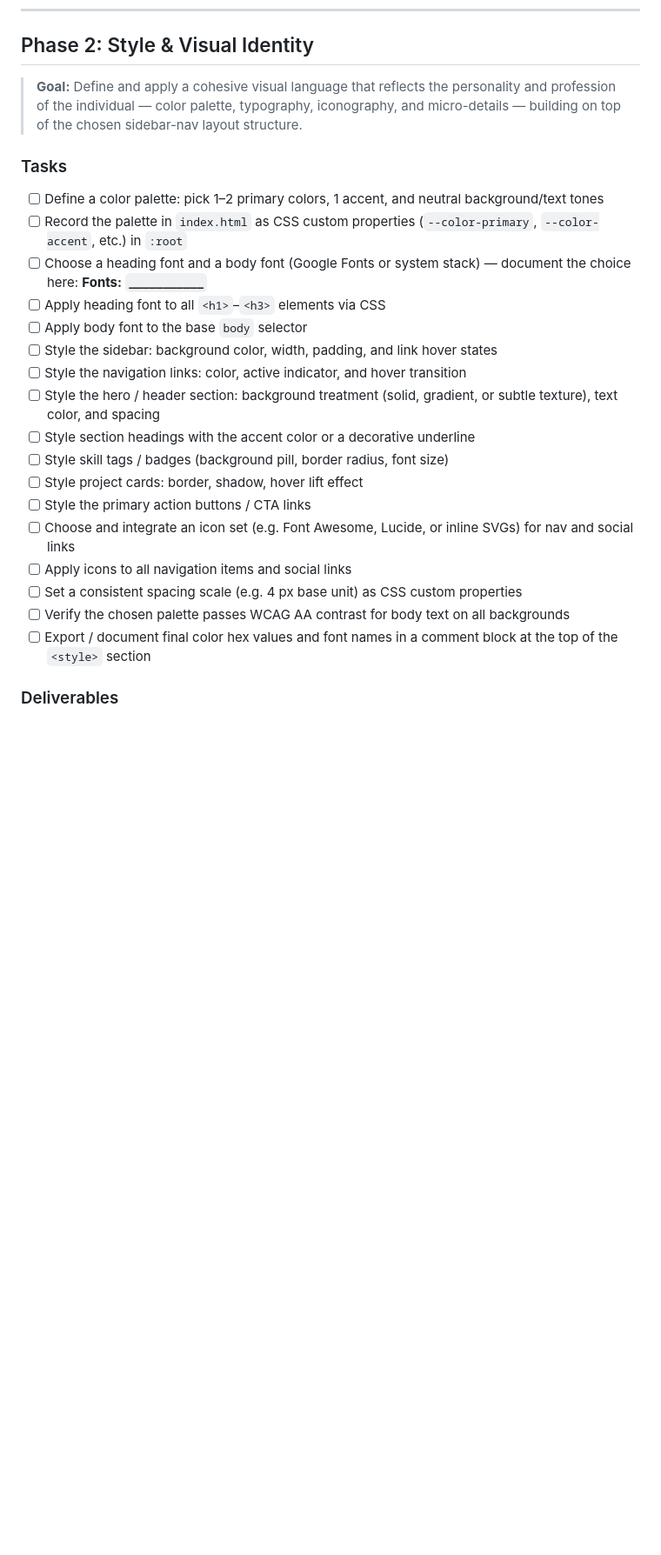
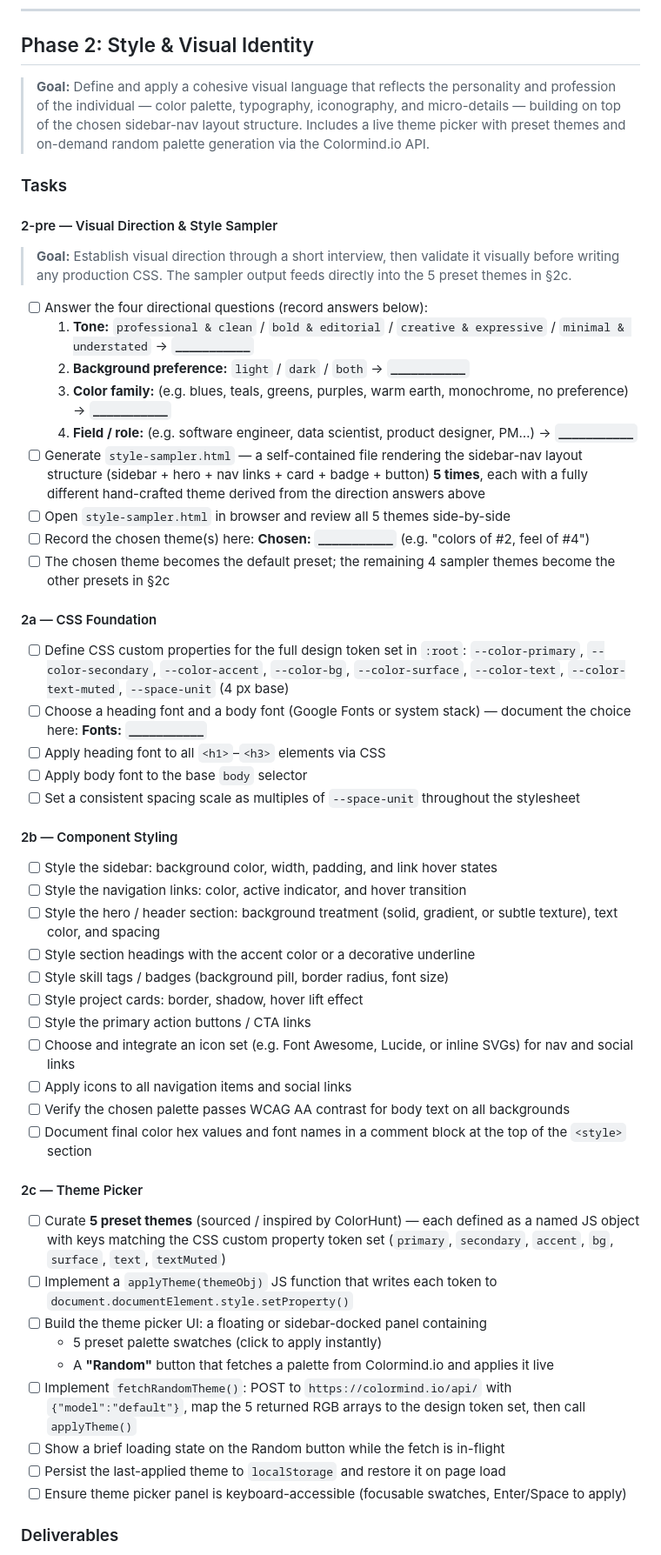
Before and after one commit to Veverke/Portfolio, a Markdown page: work-plan.md, the part around one of its changes. Shown at 87% size. Drawn GitHub-style; blank space fills up the shorter version.

Commit message:
+ phase 2 documented

```diff
--- a/work-plan.md
+++ b/work-plan.md
@@ -50,14 +50,32 @@
 
 ## Phase 2: Style & Visual Identity
 
-> **Goal:** Define and apply a cohesive visual language that reflects the personality and profession of the individual — color palette, typography, iconography, and micro-details — building on top of the chosen sidebar-nav layout structure.
+> **Goal:** Define and apply a cohesive visual language that reflects the personality and profession of the individual — color palette, typography, iconography, and micro-details — building on top of the chosen sidebar-nav layout structure. Includes a live theme picker with preset themes and on-demand random palette generation via the Colormind.io API.
 
 ### Tasks
-- [ ] Define a color palette: pick 1–2 primary colors, 1 accent, and neutral background/text tones
-- [ ] Record the palette in `index.html` as CSS custom properties (`--color-primary`, `--color-accent`, etc.) in `:root`
+
+#### 2-pre — Visual Direction & Style Sampler
+
+> **Goal:** Establish visual direction through a short interview, then validate it visually before writing any production CSS. The sampler output feeds directly into the 5 preset themes in §2c.
+
+- [ ] Answer the four directional questions (record answers below):
+  1. **Tone:** `professional & clean` / `bold & editorial` / `creative & expressive` / `minimal & understated` → **`___________`**
+  2. **Background preference:** `light` / `dark` / `both` → **`___________`**
+  3. **Color family:** (e.g. blues, teals, greens, purples, warm earth, monochrome, no preference) → **`___________`**
+  4. **Field / role:** (e.g. software engineer, data scientist, product designer, PM…) → **`___________`**
+- [ ] Generate `style-sampler.html` — a self-contained file rendering the sidebar-nav layout structure (sidebar + hero + nav links + card + badge + button) **5 times**, each with a fully different hand-crafted theme derived from the direction answers above
+- [ ] Open `style-sampler.html` in browser and review all 5 themes side-by-side
+- [ ] Record the chosen theme(s) here: **Chosen: `___________`** (e.g. "colors of #2, feel of #4")
+- [ ] The chosen theme becomes the default preset; the remaining 4 sampler themes become the other presets in §2c
+
+#### 2a — CSS Foundation
+- [ ] Define CSS custom properties for the full design token set in `:root`: `--color-primary`, `--color-secondary`, `--color-accent`, `--color-bg`, `--color-surface`, `--color-text`, `--color-text-muted`, `--space-unit` (4 px base)
 - [ ] Choose a heading font and a body font (Google Fonts or system stack) — document the choice here: **Fonts: `___________`**
 - [ ] Apply heading font to all `<h1>`–`<h3>` elements via CSS
 - [ ] Apply body font to the base `body` selector
+- [ ] Set a consistent spacing scale as multiples of `--space-unit` throughout the stylesheet
+
+#### 2b — Component Styling
 - [ ] Style the sidebar: background color, width, padding, and link hover states
 - [ ] Style the navigation links: color, active indicator, and hover transition
 - [ ] Style the hero / header section: background treatment (solid, gradient, or subtle texture), text color, and spacing
@@ -67,8 +85,18 @@
 - [ ] Style the primary action buttons / CTA links
 - [ ] Choose and integrate an icon set (e.g. Font Awesome, Lucide, or inline SVGs) for nav and social links
 - [ ] Apply icons to all navigation items and social links
-- [ ] Set a consistent spacing scale (e.g. 4 px base unit) as CSS custom properties
 - [ ] Verify the chosen palette passes WCAG AA contrast for body text on all backgrounds
-- [ ] Export / document final color hex values and font names in a comment block at the top of the `<style>` section
+- [ ] Document final color hex values and font names in a comment block at the top of the `<style>` section
+
+#### 2c — Theme Picker
+- [ ] Curate **5 preset themes** (sourced / inspired by ColorHunt) — each defined as a named JS object with keys matching the CSS custom property token set (`primary`, `secondary`, `accent`, `bg`, `surface`, `text`, `textMuted`)
+- [ ] Implement a `applyTheme(themeObj)` JS function that writes each token to `document.documentElement.style.setProperty()`
+- [ ] Build the theme picker UI: a floating or sidebar-docked panel containing
+  - 5 preset palette swatches (click to apply instantly)
+  - A **"Random"** button that fetches a palette from Colormind.io and applies it live
+- [ ] Implement `fetchRandomTheme()`: POST to `https://colormind.io/api/` with `{"model":"default"}`, map the 5 returned RGB arrays to the design token set, then call `applyTheme()`
+- [ ] Show a brief loading state on the Random button while the fetch is in-flight
+- [ ] Persist the last-applied theme to `localStorage` and restore it on page load
+- [ ] Ensure theme picker panel is keyboard-accessible (focusable swatches, Enter/Space to apply)
 
 ### Deliverables
```
Also changed, not shown: other parts of work-plan.md (+24 -6 lines).
